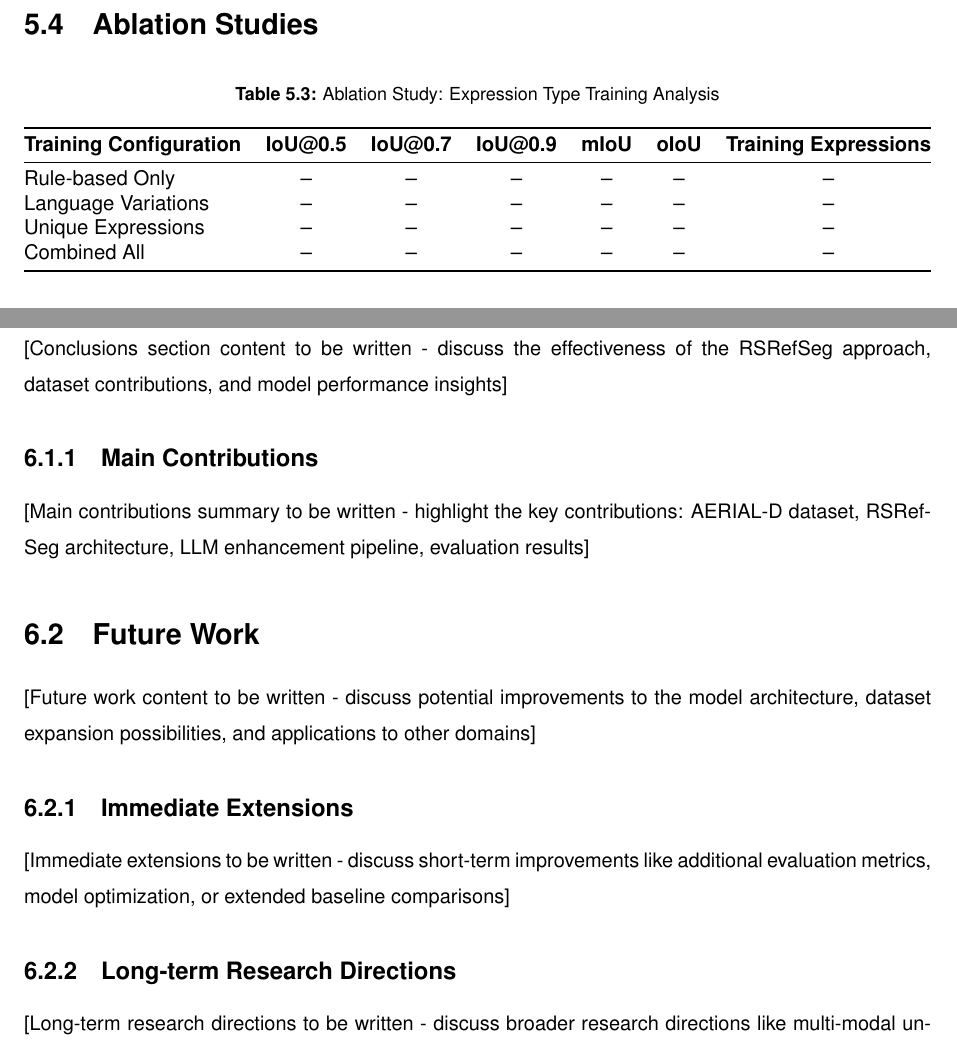
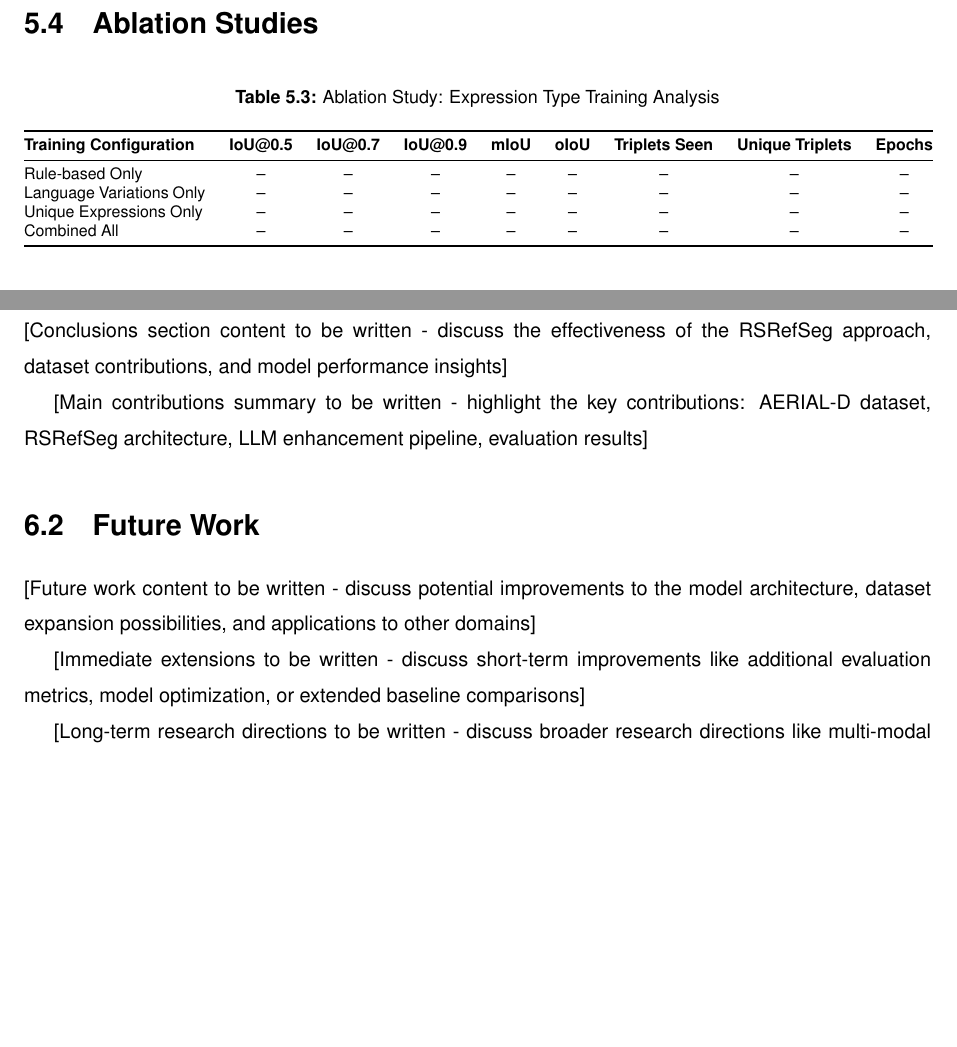
Before and after one commit to luispl77/aerial-d, a LaTeX thesis (tex/Thesis-MSc-Main_Document.tex, which reads tex/Chapters/Thesis-MSc-Chapter_5.tex, tex/Chapters/Thesis-MSc-Chapter_6.tex): two parts of pages 51 and 55 of 61 before the commit and two parts of pages 50 and 55 of 61 after it, joined at a grey line, cut so that both start at the same text, the shorter picture padded with empty space. Compiled offline with pdfLaTeX.

Commit message:
new changes to the evalutaion

```diff
--- a/tex/Chapters/Thesis-MSc-Chapter_5.tex
+++ b/tex/Chapters/Thesis-MSc-Chapter_5.tex
@@ -86,15 +86,15 @@ The qualitative results show successful segmentation across various object categ
 \centering
 \caption{Ablation Study: Expression Type Training Analysis}
 \label{tab:ablation_expression_types}
-\resizebox{\textwidth}{!}{%
-\begin{tabular}{@{}lcccccc@{}}
+{\footnotesize
+\begin{tabular}{@{}p{3.2cm}cccccccc@{}}
 \toprule
-\textbf{Training Configuration} & \textbf{IoU@0.5} & \textbf{IoU@0.7} & \textbf{IoU@0.9} & \textbf{mIoU} & \textbf{oIoU} & \textbf{Training Expressions} \\
+\textbf{Training Configuration} & \textbf{IoU@0.5} & \textbf{IoU@0.7} & \textbf{IoU@0.9} & \textbf{mIoU} & \textbf{oIoU} & \textbf{Triplets Seen} & \textbf{Unique Triplets} & \textbf{Epochs} \\
 \midrule
-Rule-based Only & -- & -- & -- & -- & -- & -- \\
-Language Variations & -- & -- & -- & -- & -- & -- \\
-Unique Expressions & -- & -- & -- & -- & -- & -- \\
-Combined All & -- & -- & -- & -- & -- & -- \\
+Rule-based Only & -- & -- & -- & -- & -- & -- & -- & -- \\
+Language Variations Only & -- & -- & -- & -- & -- & -- & -- & -- \\
+Unique Expressions Only & -- & -- & -- & -- & -- & -- & -- & -- \\
+Combined All & -- & -- & -- & -- & -- & -- & -- & -- \\
 \bottomrule
 \end{tabular}%
 }
--- a/tex/Chapters/Thesis-MSc-Chapter_6.tex
+++ b/tex/Chapters/Thesis-MSc-Chapter_6.tex
@@ -14,15 +14,12 @@
 \section{Conclusions}
 [Conclusions section content to be written - discuss the effectiveness of the RSRefSeg approach, dataset contributions, and model performance insights]
 
-\subsection{Main Contributions}
 [Main contributions summary to be written - highlight the key contributions: AERIAL-D dataset, RSRefSeg architecture, LLM enhancement pipeline, evaluation results]
 
 % #############################################################################
 \section{Future Work}
 [Future work content to be written - discuss potential improvements to the model architecture, dataset expansion possibilities, and applications to other domains]
 
-\subsection{Immediate Extensions}
 [Immediate extensions to be written - discuss short-term improvements like additional evaluation metrics, model optimization, or extended baseline comparisons]
 
-\subsection{Long-term Research Directions}
 [Long-term research directions to be written - discuss broader research directions like multi-modal understanding, real-time applications, or integration with other computer vision tasks]
```
Also changed, not shown: tex/Chapters/Thesis-MSc-Chapter_4.tex (+1 -1 lines), tex/Images/loveda_dataset.png (added), tex/Images/qualitative.png.
